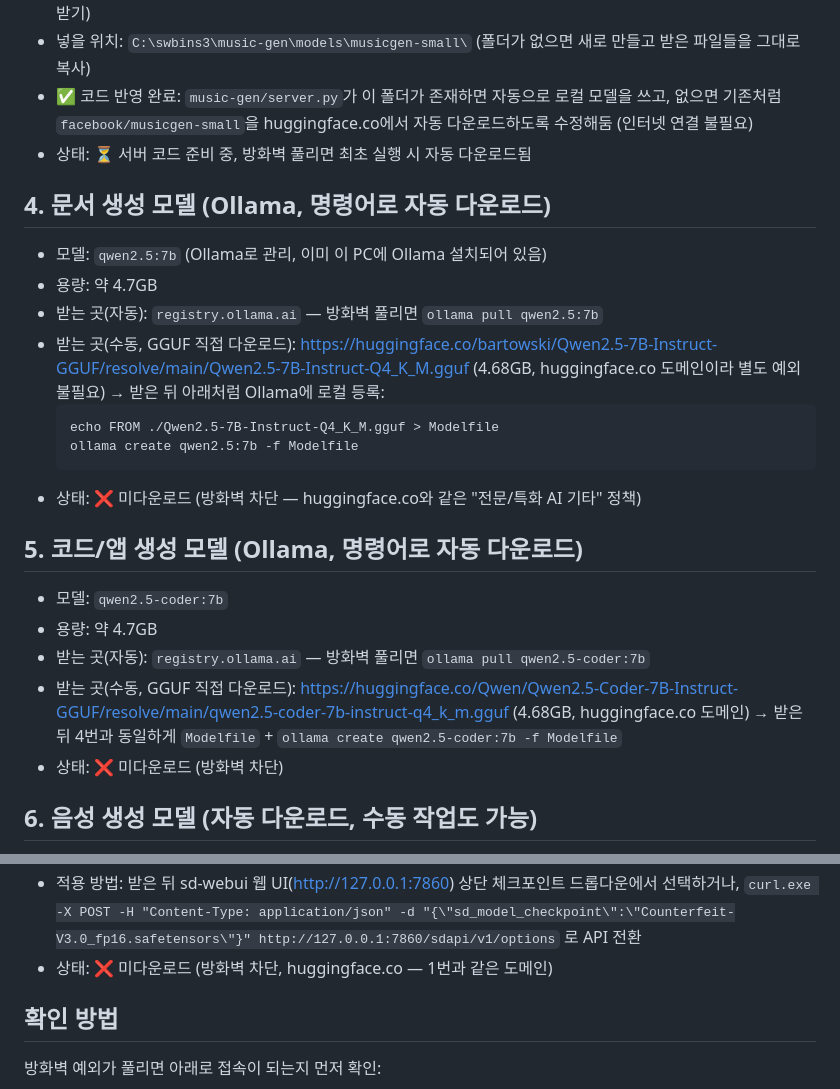
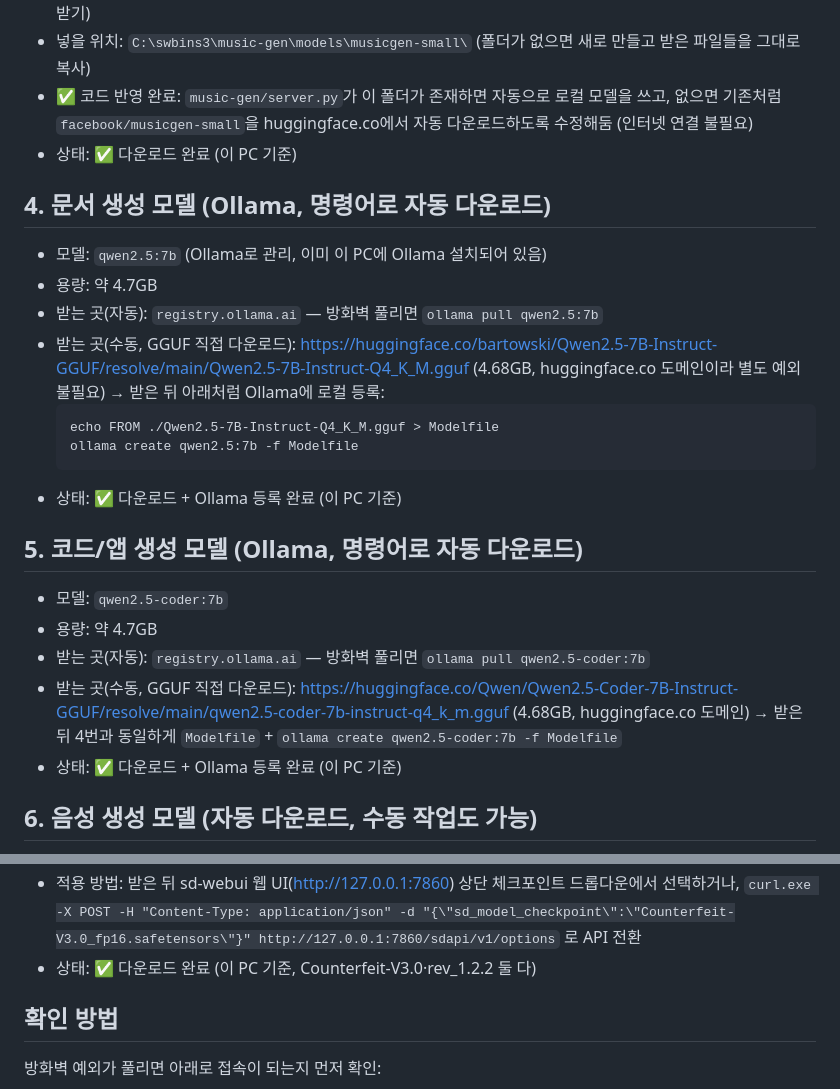
Before and after one commit to smh8627-jpg/swbins3, a Markdown page: AI_MODELS_TODO.md, 2 parts joined by grey strips. Drawn GitHub-style.

````diff
--- a/AI_MODELS_TODO.md
+++ b/AI_MODELS_TODO.md
@@ -29,7 +46,7 @@ IT에 예외 요청할 때 도메인: `huggingface.co` + `*.cdn-lfs*.huggingface
   (핵심 가중치: https://huggingface.co/facebook/musicgen-small/resolve/main/model.safetensors, 그 외 config.json/generation_config.json/preprocessor_config.json/tokenizer 관련 파일들도 같은 폴더에서 전부 받기)
 - 넣을 위치: `C:\swbins3\music-gen\models\musicgen-small\` (폴더가 없으면 새로 만들고 받은 파일들을 그대로 복사)
 - ✅ 코드 반영 완료: `music-gen/server.py`가 이 폴더가 존재하면 자동으로 로컬 모델을 쓰고, 없으면 기존처럼 `facebook/musicgen-small`을 huggingface.co에서 자동 다운로드하도록 수정해둠 (인터넷 연결 불필요)
-- 상태: ⏳ 서버 코드 준비 중, 방화벽 풀리면 최초 실행 시 자동 다운로드됨
+- 상태: ✅ 다운로드 완료 (이 PC 기준)
 
 ## 4. 문서 생성 모델 (Ollama, 명령어로 자동 다운로드)
 
@@ -42,7 +59,7 @@ IT에 예외 요청할 때 도메인: `huggingface.co` + `*.cdn-lfs*.huggingface
   echo FROM ./Qwen2.5-7B-Instruct-Q4_K_M.gguf > Modelfile
   ollama create qwen2.5:7b -f Modelfile
   ```
-- 상태: ❌ 미다운로드 (방화벽 차단 — huggingface.co와 같은 "전문/특화 AI 기타" 정책)
+- 상태: ✅ 다운로드 + Ollama 등록 완료 (이 PC 기준)
 
 ## 5. 코드/앱 생성 모델 (Ollama, 명령어로 자동 다운로드)
 
@@ -51,7 +68,7 @@ IT에 예외 요청할 때 도메인: `huggingface.co` + `*.cdn-lfs*.huggingface
 - 받는 곳(자동): `registry.ollama.ai` — 방화벽 풀리면 `ollama pull qwen2.5-coder:7b`
 - 받는 곳(수동, GGUF 직접 다운로드): https://huggingface.co/Qwen/Qwen2.5-Coder-7B-Instruct-GGUF/resolve/main/qwen2.5-coder-7b-instruct-q4_k_m.gguf (4.68GB, huggingface.co 도메인)
   → 받은 뒤 4번과 동일하게 `Modelfile` + `ollama create qwen2.5-coder:7b -f Modelfile`
-- 상태: ❌ 미다운로드 (방화벽 차단)
+- 상태: ✅ 다운로드 + Ollama 등록 완료 (이 PC 기준)
 
 ## 6. 음성 생성 모델 (자동 다운로드, 수동 작업도 가능)
 
@@ -97,7 +114,7 @@ IT에 예외 요청할 때 도메인: `huggingface.co` + `*.cdn-lfs*.huggingface
 - 넣을 위치: `C:\swbins3\sd-webui\models\Stable-diffusion\`
 - 적용 방법: 받은 뒤 sd-webui 웹 UI(http://127.0.0.1:7860) 상단 체크포인트 드롭다운에서 선택하거나,
   `curl.exe -X POST -H "Content-Type: application/json" -d "{\"sd_model_checkpoint\":\"Counterfeit-V3.0_fp16.safetensors\"}" http://127.0.0.1:7860/sdapi/v1/options` 로 API 전환
-- 상태: ❌ 미다운로드 (방화벽 차단, huggingface.co — 1번과 같은 도메인)
+- 상태: ✅ 다운로드 완료 (이 PC 기준, Counterfeit-V3.0·rev_1.2.2 둘 다)
 
 ## 확인 방법
 
````
Also changed, not shown: other parts of AI_MODELS_TODO.md (+21 -4 lines).
